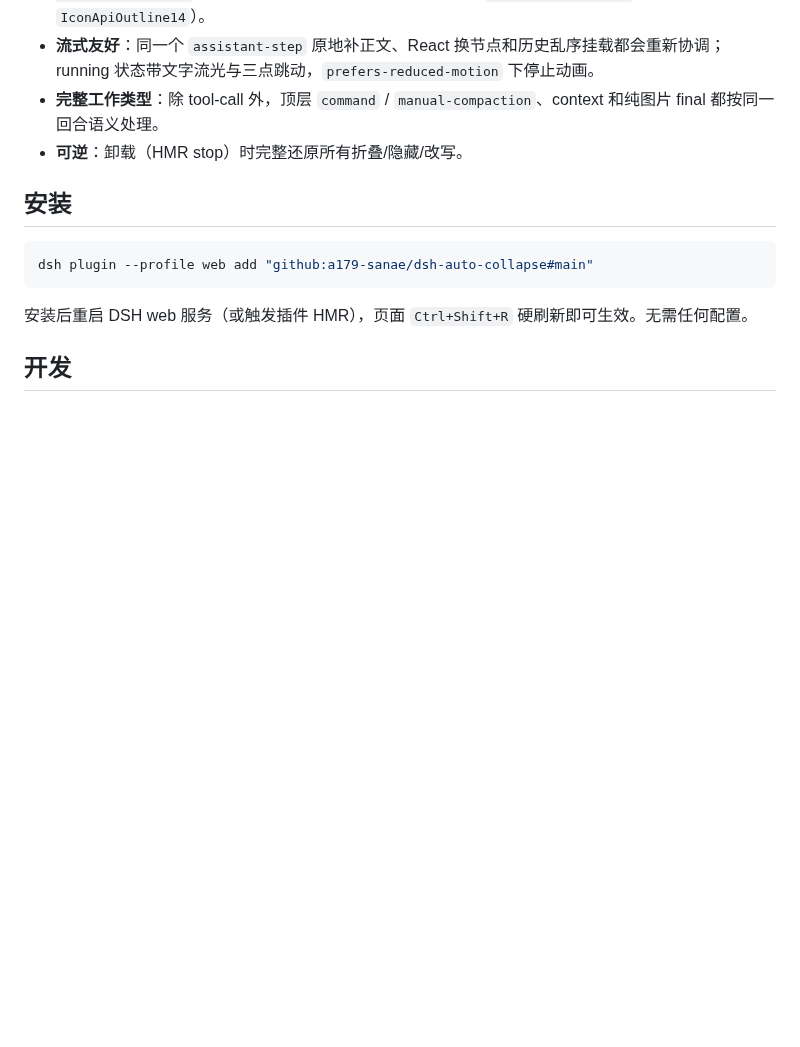
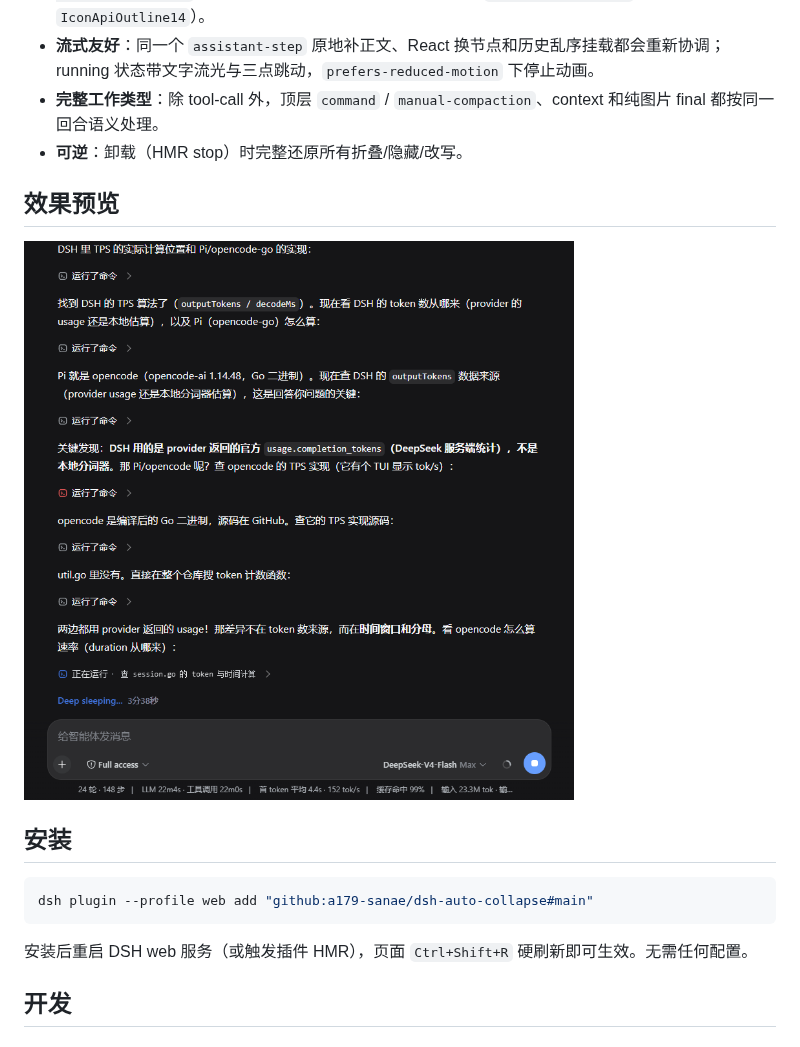
Before and after one commit to Dalcui/dsh-auto-collapse, a Markdown page: README.md, the part around the change. Drawn GitHub-style; pictures changed too: assets/screenshot.png (added); blank space fills up the shorter version.

```diff
--- a/README.md
+++ b/README.md
@@ -15,6 +15,10 @@
 - **流式友好**：同一个 `assistant-step` 原地补正文、React 换节点和历史乱序挂载都会重新协调；running 状态带文字流光与三点跳动，`prefers-reduced-motion` 下停止动画。
 - **完整工作类型**：除 tool-call 外，顶层 `command` / `manual-compaction`、context 和纯图片 final 都按同一回合语义处理。
 - **可逆**：卸载（HMR stop）时完整还原所有折叠/隐藏/改写。
+
+## 效果预览
+
+![折叠效果](assets/screenshot.png)
 
 ## 安装
 
```
Also changed, not shown: README.en.md (+4 -0 lines).
